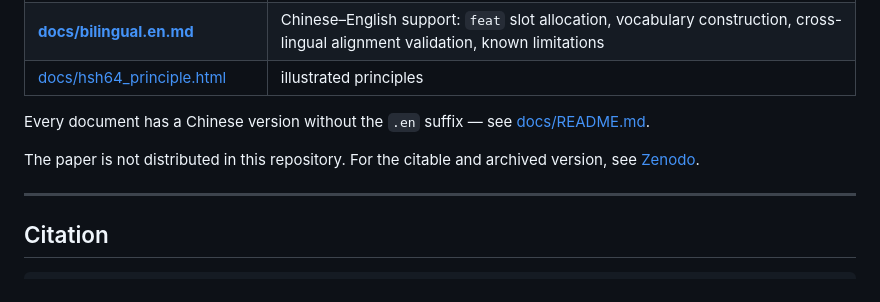
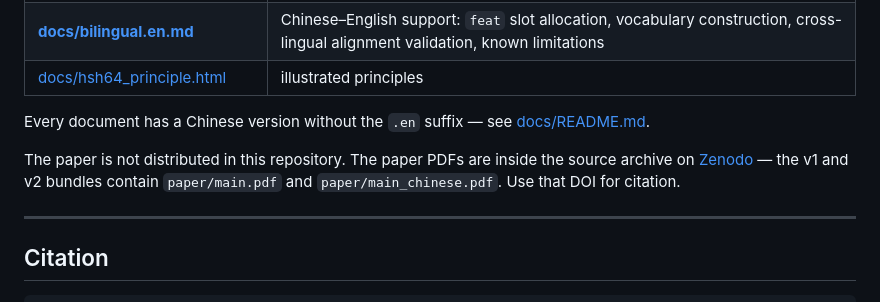
Before and after one commit to Sauomore/Cabinet_hsh64, a Markdown page: README.en.md, the part around the change. Rendered like a GitHub page.

Commit message:
Correct the Zenodo sentence: the paper is inside the archived source bundle
I previously wrote that Zenodo held no paper, based on a DataCite search that found
only four Software records. That conclusion was wrong in a specific way worth
recording.

Zenodo's GitHub integration archives the source tarball of a release. paper/ was in
the tree when both releases were archived -- v1 was cut at the commit that added the
directory, and v2 was cut before it was removed -- so paper/main.pdf and
paper/main_chinese.pdf are inside the v1 and v2 archives. They are not a separate
Text/Preprint record, which is exactly why DataCite shows only the outer Software
metadata and why every query I ran came back empty.

Both READMEs now say where the PDFs actually are, and under which DOI to cite, rather
than pointing at a link and leaving the reader to discover it is a source archive.

The paper is still absent from this repository and from its history.

```diff
--- a/README.en.md
+++ b/README.en.md
@@ -573,8 +573,9 @@ hsh64/
 Every document has a Chinese version without the `.en` suffix — see
 [docs/README.md](docs/README.md).
 
-The paper is not distributed in this repository. For the citable and archived
-version, see [Zenodo](https://doi.org/10.5281/zenodo.21721838).
+The paper is not distributed in this repository. The paper PDFs are inside the source
+archive on [Zenodo](https://doi.org/10.5281/zenodo.21721838) — the v1 and v2 bundles
+contain `paper/main.pdf` and `paper/main_chinese.pdf`. Use that DOI for citation.
 
 ---
 
```
Also changed, not shown: README.md (+2 -1 lines).
